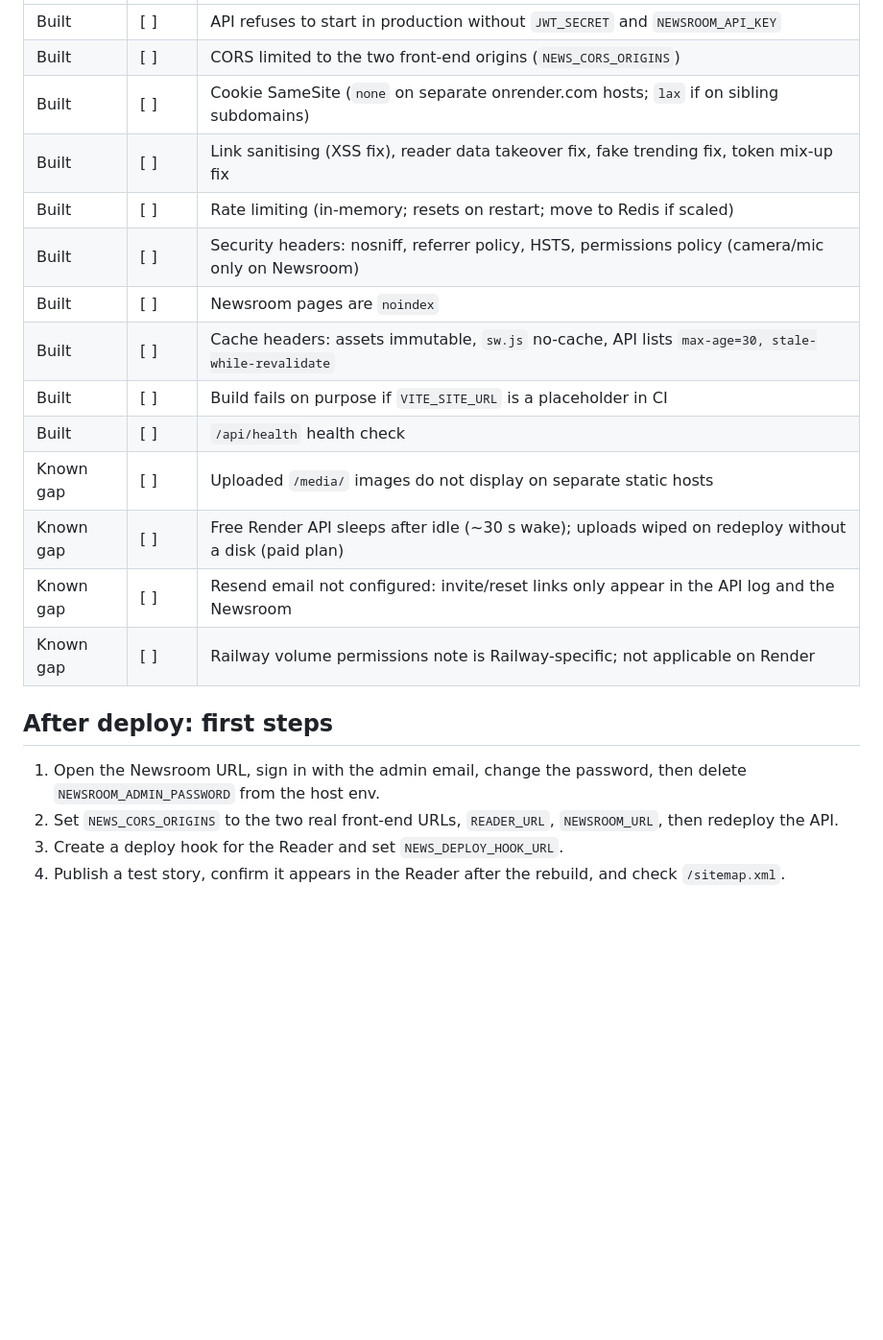
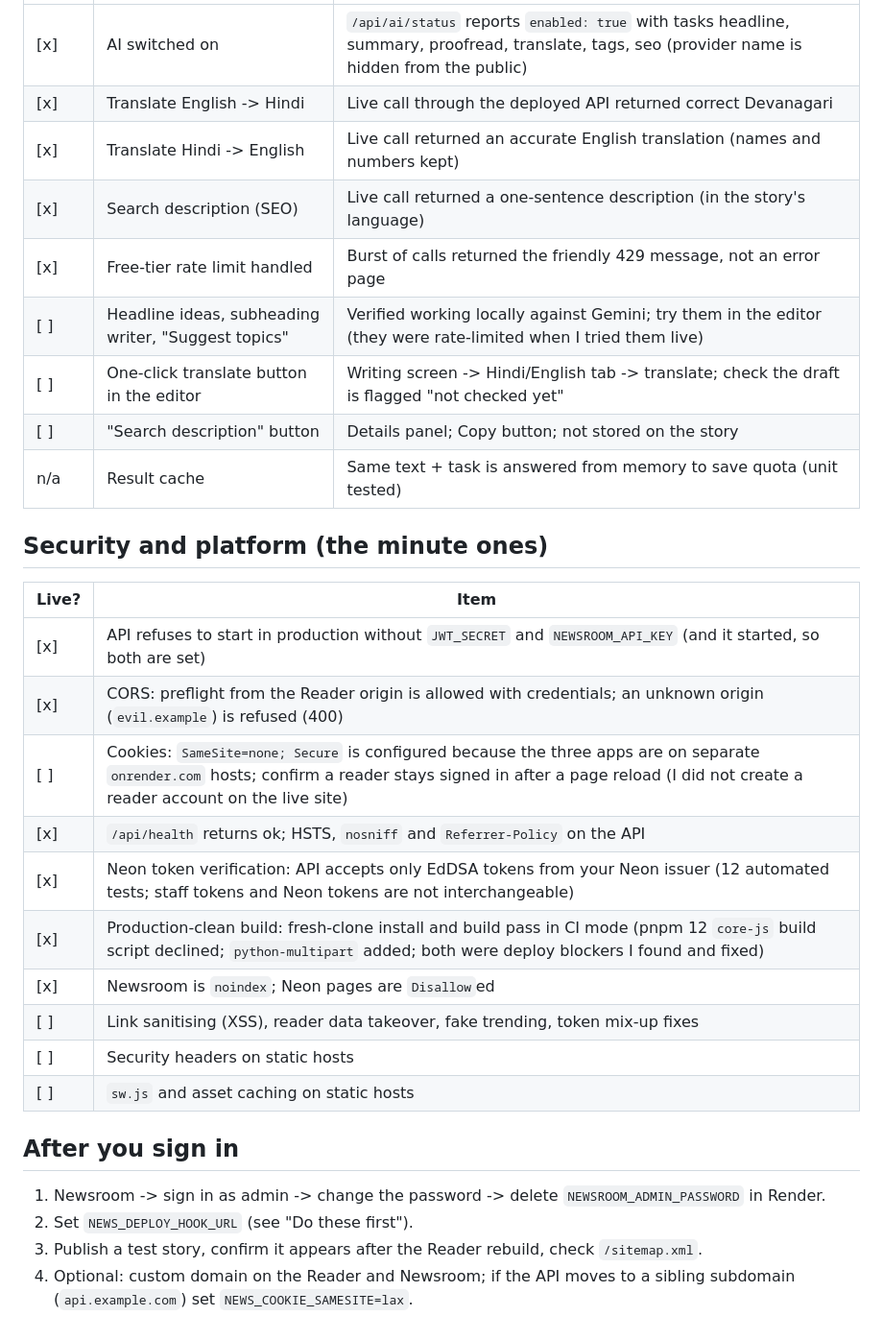
Before and after one commit to Prem1618-5/News-Website-v1, a Markdown page: DEPLOY_CHECKLIST.md, the part around one of its changes. Shown at 96% size. Rendered like a GitHub page; blank space fills up the shorter version.

```diff
--- a/DEPLOY_CHECKLIST.md
+++ b/DEPLOY_CHECKLIST.md
@@ -93,21 +83,32 @@ Legend: **Built** = implemented and covered by local tests/build (API 50 tests,
 |---|---|---|
-| Built | [ ] | API refuses to start in production without `JWT_SECRET` and `NEWSROOM_API_KEY` |
-| Built | [ ] | CORS limited to the two front-end origins (`NEWS_CORS_ORIGINS`) |
-| Built | [ ] | Cookie SameSite (`none` on separate onrender.com hosts; `lax` if on sibling subdomains) |
-| Built | [ ] | Link sanitising (XSS fix), reader data takeover fix, fake trending fix, token mix-up fix |
-| Built | [ ] | Rate limiting (in-memory; resets on restart; move to Redis if scaled) |
-| Built | [ ] | Security headers: nosniff, referrer policy, HSTS, permissions policy (camera/mic only on Newsroom) |
-| Built | [ ] | Newsroom pages are `noindex` |
-| Built | [ ] | Cache headers: assets immutable, `sw.js` no-cache, API lists `max-age=30, stale-while-revalidate` |
-| Built | [ ] | Build fails on purpose if `VITE_SITE_URL` is a placeholder in CI |
-| Built | [ ] | `/api/health` health check |
-| Known gap | [ ] | Uploaded `/media/` images do not display on separate static hosts |
-| Known gap | [ ] | Free Render API sleeps after idle (~30 s wake); uploads wiped on redeploy without a disk (paid plan) |
-| Known gap | [ ] | Resend email not configured: invite/reset links only appear in the API log and the Newsroom |
-| Known gap | [ ] | Railway volume permissions note is Railway-specific; not applicable on Render |
+| [x] | AI switched on | `/api/ai/status` reports `enabled: true` with tasks headline, summary, proofread, translate, tags, seo (provider name is hidden from the public) |
+| [x] | Translate English -> Hindi | Live call through the deployed API returned correct Devanagari |
+| [x] | Translate Hindi -> English | Live call returned an accurate English translation (names and numbers kept) |
+| [x] | Search description (SEO) | Live call returned a one-sentence description (in the story's language) |
+| [x] | Free-tier rate limit handled | Burst of calls returned the friendly 429 message, not an error page |
+| [ ] | Headline ideas, subheading writer, "Suggest topics" | Verified working locally against Gemini; try them in the editor (they were rate-limited when I tried them live) |
+| [ ] | One-click translate button in the editor | Writing screen -> Hindi/English tab -> translate; check the draft is flagged "not checked yet" |
+| [ ] | "Search description" button | Details panel; Copy button; not stored on the story |
+| n/a | Result cache | Same text + task is answered from memory to save quota (unit tested) |
 
-## After deploy: first steps
-1. Open the Newsroom URL, sign in with the admin email, change the password, then delete `NEWSROOM_ADMIN_PASSWORD` from the host env.
-2. Set `NEWS_CORS_ORIGINS` to the two real front-end URLs, `READER_URL`, `NEWSROOM_URL`, then redeploy the API.
-3. Create a deploy hook for the Reader and set `NEWS_DEPLOY_HOOK_URL`.
-4. Publish a test story, confirm it appears in the Reader after the rebuild, and check `/sitemap.xml`.
+## Security and platform (the minute ones)
+
+| Live? | Item |
+|---|---|
+| [x] | API refuses to start in production without `JWT_SECRET` and `NEWSROOM_API_KEY` (and it started, so both are set) |
+| [x] | CORS: preflight from the Reader origin is allowed with credentials; an unknown origin (`evil.example`) is refused (400) |
+| [ ] | Cookies: `SameSite=none; Secure` is configured because the three apps are on separate `onrender.com` hosts; confirm a reader stays signed in after a page reload (I did not create a reader account on the live site) |
+| [x] | `/api/health` returns ok; HSTS, `nosniff` and `Referrer-Policy` on the API |
+| [x] | Neon token verification: API accepts only EdDSA tokens from your Neon issuer (12 automated tests; staff tokens and Neon tokens are not interchangeable) |
+| [x] | Production-clean build: fresh-clone install and build pass in CI mode (pnpm 12 `core-js` build script declined; `python-multipart` added; both were deploy blockers I found and fixed) |
+| [x] | Newsroom is `noindex`; Neon pages are `Disallow`ed |
+| [ ] | Link sanitising (XSS), reader data takeover, fake trending, token mix-up fixes | Covered by the 81 API tests; nothing live to eyeball |
+| [ ] | Security headers on static hosts | Known gap above |
+| [ ] | `sw.js` and asset caching on static hosts | Known gap above |
+
+## After you sign in
+
+1. Newsroom -> sign in as admin -> change the password -> delete `NEWSROOM_ADMIN_PASSWORD` in Render.
+2. Set `NEWS_DEPLOY_HOOK_URL` (see "Do these first").
+3. Publish a test story, confirm it appears after the Reader rebuild, check `/sitemap.xml`.
+4. Optional: custom domain on the Reader and Newsroom; if the API moves to a sibling subdomain (`api.example.com`) set `NEWS_COOKIE_SAMESITE=lax`.
```
Also changed, not shown: other parts of DEPLOY_CHECKLIST.md (+66 -76 lines).
